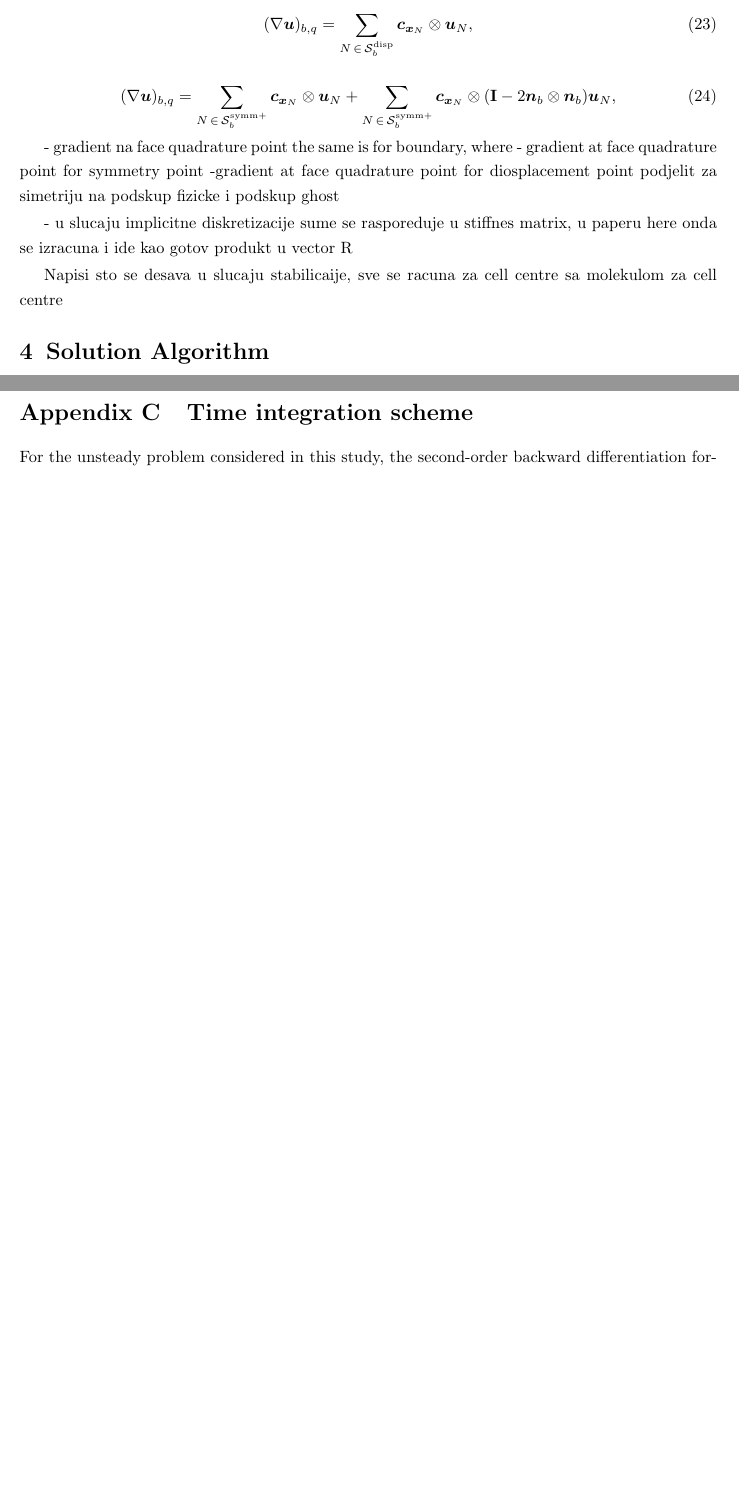
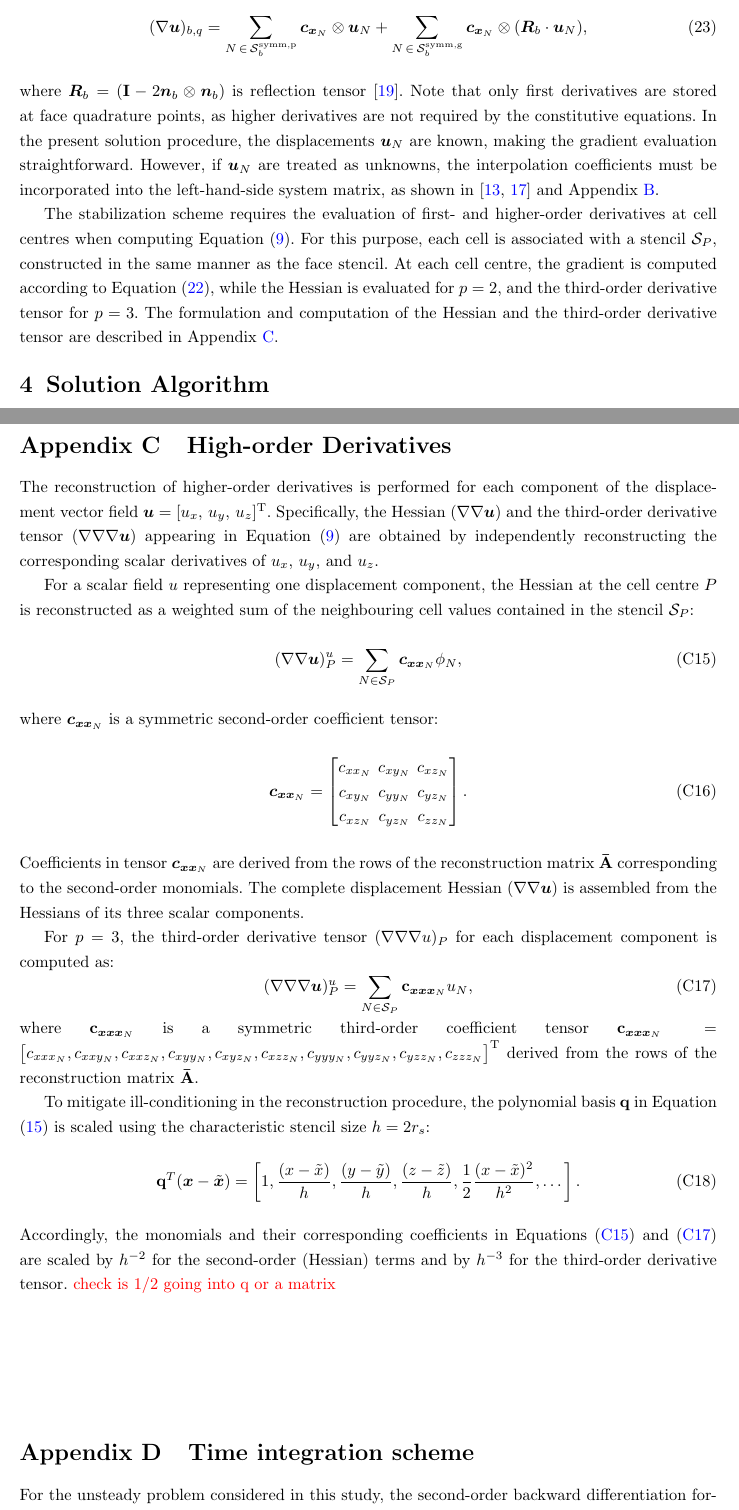
Before and after one commit to xenosim-erc/paper-higher-order-newton-krylov-solid-mechanics, a LaTeX paper (article.tex): two parts of pages 10 and 24 of 28 before the commit and two parts of pages 10 and 24 of 29 after it, joined at a grey line, cut so that both start at the same text, the shorter picture padded with empty space. Compiled offline with pdfLaTeX.

Commit message:
Added gradient computation

```diff
--- a/article.tex
+++ b/article.tex
@@ -13,7 +13,7 @@
 %%%% Standard Packages
 %%<additional latex packages, if required can be included here>
 
-\setlength{\parskip}{0.15\baselineskip}
+%\setlength{\parskip}{0.15\baselineskip}
 
 \usepackage{graphicx}%
 \usepackage{amsmath,amssymb,amsfonts,bm}%
@@ -556,3 +557,0 @@ The same procedure is used at displacement boundaries with stencil $\mathcal{S}_
-\begin{equation}
-(\nabla \bb{u})_{b,q} = \sum_{N \,\in\,  \mathcal{S}_b^{\text{disp}}}  \bb{c}_{\bb{x}_N} \otimes \bb{u}_N,
-\end{equation}
@@ -559,20 +562,19 @@ The same procedure is used at displacement boundaries with stencil $\mathcal{S}_
 %
 \begin{equation}
 (\nabla \bb{u})_{b,q} =
-\sum_{N \,\in\,  \mathcal{S}_b^{\text{symm+}}}  \bb{c}_{\bb{x}_N} \otimes \bb{u}_N +
-\sum_{N \,\in\,  \mathcal{S}_b^{\text{symm+}}}  \bb{c}_{\bb{x}_N} \otimes (\mathbf{I}-2\bb{n}_b \otimes \bb{n}_b)\bb{u}_N,
-\end{equation}
-
-
-- gradient na face quadrature point
-the same is for boundary, where
-- gradient at face quadrature point for symmetry point
--gradient at face quadrature point for diosplacement point
-podjelit za simetriju na podskup fizicke i podskup ghost
-
-- u slucaju implicitne diskretizacije sume se rasporeduje u stiffnes matrix, u paperu here onda se izracuna i ide kao gotov produkt u vector R
-
-Napisi sto se desava u slucaju stabilicaije, sve se racuna za cell centre sa molekulom za cell centre
+\sum_{N \,\in\,  \mathcal{S}_b^{\text{symm,p}}}  \bb{c}_{\bb{x}_N} \otimes \bb{u}_N +
+\sum_{N \,\in\,  \mathcal{S}_b^{\text{symm,g}}}  \bb{c}_{\bb{x}_N} \otimes ( \bb{R}_b \cdot \bb{u}_N),
+\end{equation}
+%
+where $ \bb{R}_b = (\mathbf{I}-2\bb{n}_b \otimes \bb{n}_b)$ is reflection tensor \cite{Demirdzic2022}.
+Note that only first derivatives are stored at face quadrature points, as higher derivatives are not required by the constitutive equations.
+In the present solution procedure, the displacements $\bb{u}_N$ are known, making the gradient evaluation straightforward.
+However, if $\bb{u}_N$ are treated as unknowns, the interpolation coefficients must be incorporated into the left-hand-side system matrix, as shown in \cite{Castrillo2022,Castrillo2024} and Appendix \ref{app:P}.
+
+The stabilization scheme requires the evaluation of first- and higher-order derivatives at cell centres when computing Equation \eqref{eq:alphaJump}.
+For this purpose, each cell is associated with a stencil $\mathcal{S}_P$, constructed in the same manner as the face stencil.
+At each cell centre, the gradient is computed according to Equation \eqref{eq:faceQuadGrad}, while the Hessian is evaluated for $p = 2$, and the third-order derivative tensor for $p = 3$.
+The formulation and computation of the Hessian and the third-order derivative tensor are described in Appendix \ref{app:derivatives}.
 %
 %%%%%%%%%%%%%%%%%%%%%%%%%%%%%%%%%%%%%%%%%%%%%%%%%%%%%%%%%%%%%%%%%%%%%%%%%%%%%%%
 %
@@ -2042,8 +2047,54 @@ Equation \ref{eq:S2sigma} is used to convert the second Piola-Kirchhoff stress t
 + \sum_{b\, \in \, \mathcal{F}_P^{\text{trac}}}   \bb{n}_{b} \cdot  \sum_{q=1}^{q=N_{f,q}}\bb{T}_{b,q} \Gamma_b,
 \end{split}
 \end{equation}
-
-
+%
+%%%%%%%%%%%%%%%%%%%%%%%%%%%%%%%%%%%%%%%%%%%%%%%%%%%%%%%%%%%%%%%%%%%%%%%%%%%%%%%
+%
+\section{High-order Derivatives}
+\label{app:derivatives}
+%
+%%%%%%%%%%%%%%%%%%%%%%%%%%%%%%%%%%%%%%%%%%%%%%%%%%%%%%%%%%%%%%%%%%%%%%%%%%%%%%%
+%
+The reconstruction of higher-order derivatives is performed for each component of the displacement vector field $\bb{u} = [u_x,\,u_y,\,u_z]^{\mathrm{T}}$.
+Specifically, the Hessian $(\nabla \nabla \bb{u})$ and the third-order derivative tensor $(\nabla \nabla \nabla \bb{u})$ appearing in Equation \eqref{eq:alphaJump} are obtained by independently reconstructing the corresponding scalar derivatives of $u_x$, $u_y$, and $u_z$.
+
+For a scalar field $u$ representing one displacement component, the Hessian at the cell centre $P$ is reconstructed as a weighted sum of the neighbouring cell values contained in the stencil $\mathcal{S}_P$:
+\begin{equation}
+(\nabla \nabla \bb{u})_P^{u}
+= \sum_{N \in \mathcal{S}_P} \bb{c}_{{\bb{x}\bb{x}}_N} \phi_N,
+\label{eq:hessianComponent}
+\end{equation}
+%
+where $\bb{c}_{{\bb{x}\bb{x}}_N}$ is a symmetric second-order coefficient tensor:
+%
+\begin{equation}
+\bb{c}_{{\bb{x}\bb{x}}_N} =
+\begin{bmatrix}
+c_{xx_N} & c_{xy_N} & c_{xz_N} \\
+c_{xy_N} & c_{yy_N} & c_{yz_N} \\
+c_{xz_N} & c_{yz_N} & c_{zz_N}
+\end{bmatrix}.
+\label{eq:thirdTensor}
+\end{equation}
+Coefficients in tensor $\bb{c}_{{\bb{x}\bb{x}}_N}$ are derived from the rows of the reconstruction matrix $\mathbf{\bar{A}}$ corresponding to the second-order monomials.
+The complete displacement Hessian $(\nabla \nabla \bb{u})$ is assembled from the Hessians of its three scalar components.
+
+For $p = 3$, the third-order derivative tensor $(\nabla \nabla \nabla u)_P$ for each displacement component is computed as:
+%
+\begin{equation}
+(\nabla \nabla \nabla \bb{u})_P^u
+= \sum_{N \in \mathcal{S}_P} \mathbf{c}_{\bb{x}\bb{x}\bb{x}_N} u_N,
+\label{eq:thirdTensor}
+\end{equation}
+where $\mathbf{c}_{\bb{x}\bb{x}\bb{x}_N}$ is a symmetric third-order coefficient tensor $\mathbf{c}_{\bb{x}\bb{x}\bb{x}_N} =\big[c_{xxx_N},c_{xxy_N},c_{xxz_N},c_{xyy_N},c_{xyz_N},c_{xzz_N},c_{yyy_N},c_{yyz_N},c_{yzz_N},c_{zzz_N}\big]^{\mathrm{T}}$
+derived from the rows of the reconstruction matrix $\mathbf{\bar{A}}$.
+
+To mitigate ill-conditioning in the reconstruction procedure, the polynomial basis $\mathbf{q}$ in Equation \eqref{eq:qAnda} is scaled using the characteristic stencil size $h = 2r_s$:
+\begin{equation}
+\mathbf{q}^T(\bb{x}-\tilde{\bb{x}}) = \left[1, \frac{(x-\tilde{x})}{h}, \frac{(y-\tilde{y})}{h}, \frac{(z-\tilde{z})}{h}, \frac{1}{2}\frac{(x-\tilde{x})^2}{h^2}, \dots \right].
+\end{equation}
+Accordingly, the monomials and their corresponding coefficients in Equations \eqref{eq:hessianComponent} and \eqref{eq:thirdTensor} are scaled by $h^{-2}$ for the second-order (Hessian) terms and by $h^{-3}$ for the third-order derivative tensor.
+\textcolor{red}{check is $1/2$ going into q or a matrix}
 %
 %%%%%%%%%%%%%%%%%%%%%%%%%%%%%%%%%%%%%%%%%%%%%%%%%%%%%%%%%%%%%%%%%%%%%%%%%%%%%%%
 %
```
Also changed, not shown: article.tex (46 more changed lines).
